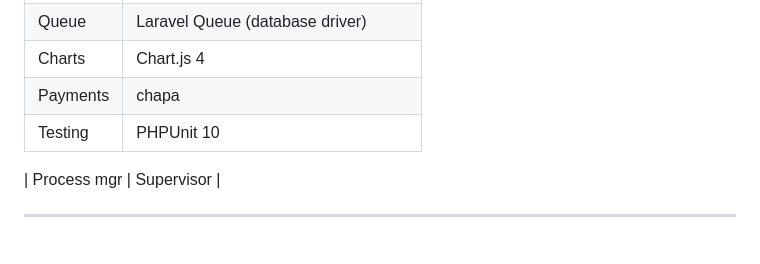
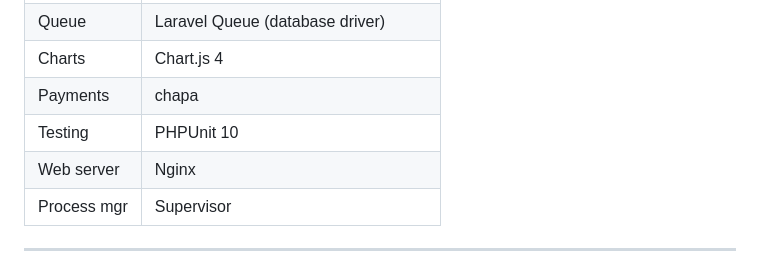
Before and after one commit to santa36264/HRandMS, a Markdown page: README.md, the part around the change. Drawn GitHub-style.

Commit message:
Add Nginx to the web server section in README

```diff
--- a/README.md
+++ b/README.md
@@ -15,7 +15,7 @@ A full-stack hotel management platform built with **Laravel 10** (API backend) a
 | Charts | Chart.js 4 |
 | Payments | chapa |
 | Testing | PHPUnit 10 |
-
+| Web server | Nginx |
 | Process mgr | Supervisor |
 
 ---
```
